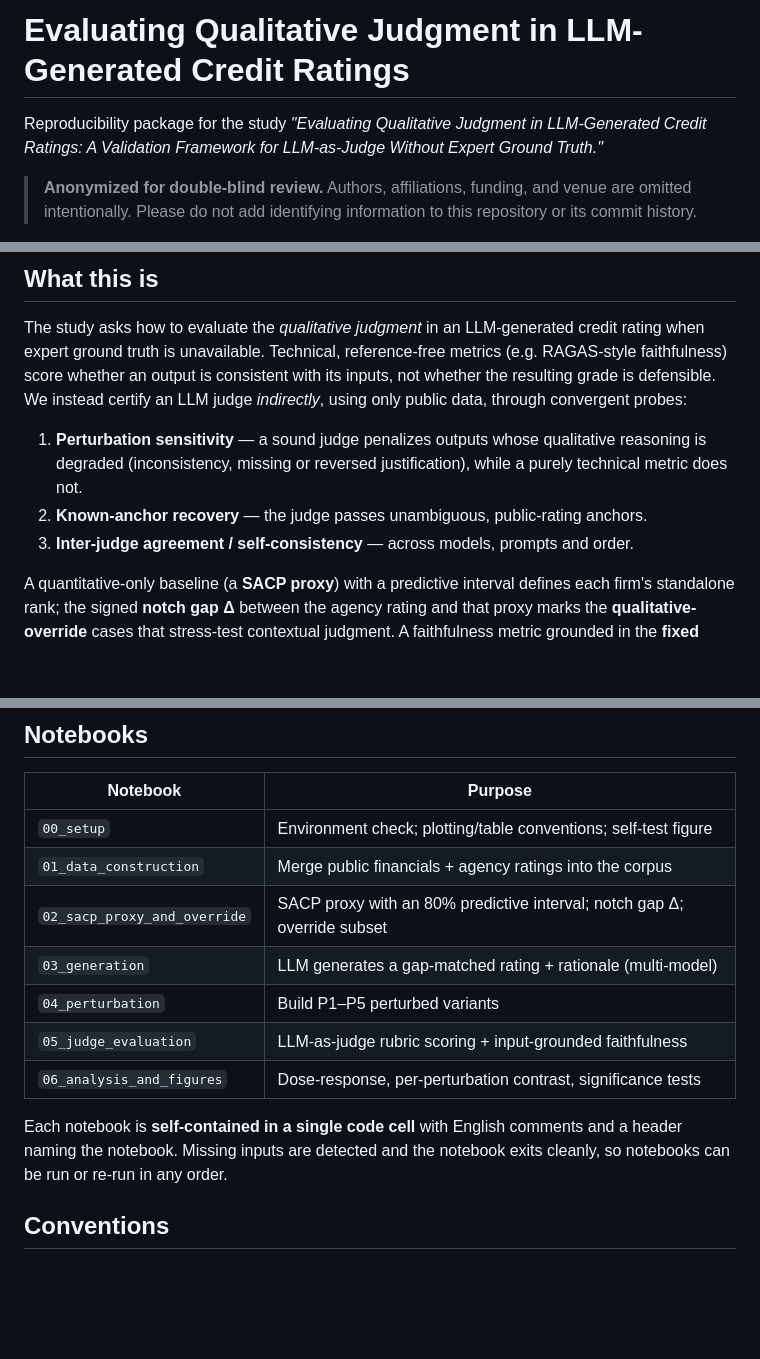
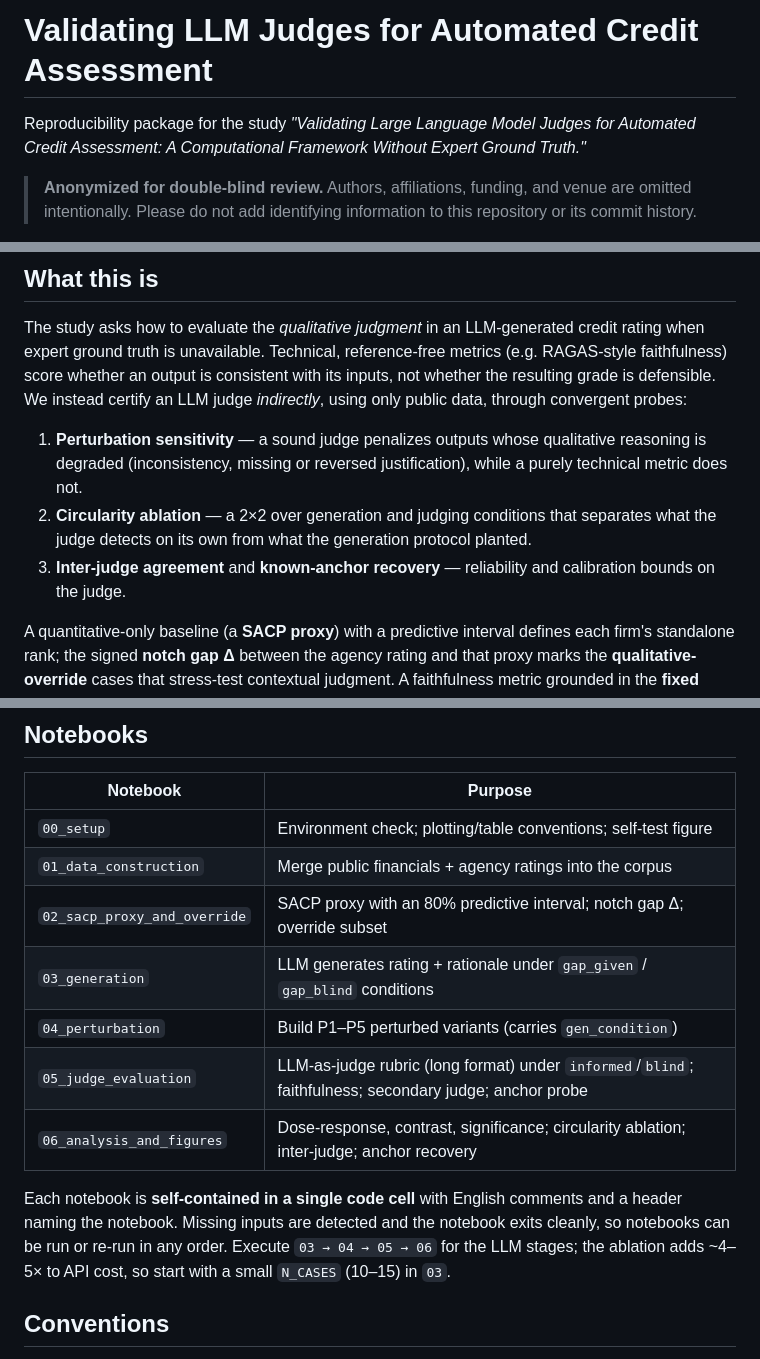
Before and after one commit to miyang0628/credit-rating-llm-judge, a Markdown page: README.md, 3 parts joined by grey strips. Rendered like a GitHub page; blank space fills up the shorter version.

```diff
--- a/README.md
+++ b/README.md
@@ -1,8 +1,7 @@
-# Evaluating Qualitative Judgment in LLM-Generated Credit Ratings
+# Validating LLM Judges for Automated Credit Assessment
 
-Reproducibility package for the study *"Evaluating Qualitative Judgment in
-LLM-Generated Credit Ratings: A Validation Framework for LLM-as-Judge Without
-Expert Ground Truth."*
+Reproducibility package for the study *"Validating Large Language Model Judges for
+Automated Credit Assessment: A Computational Framework Without Expert Ground Truth."*
 
 > **Anonymized for double-blind review.** Authors, affiliations, funding, and venue
 > are omitted intentionally. Please do not add identifying information to this
@@ -19,8 +18,10 @@ judge *indirectly*, using only public data, through convergent probes:
 1. **Perturbation sensitivity** — a sound judge penalizes outputs whose qualitative
    reasoning is degraded (inconsistency, missing or reversed justification), while a
    purely technical metric does not.
-2. **Known-anchor recovery** — the judge passes unambiguous, public-rating anchors.
-3. **Inter-judge agreement / self-consistency** — across models, prompts and order.
+2. **Circularity ablation** — a 2×2 over generation and judging conditions that
+   separates what the judge detects on its own from what the generation protocol planted.
+3. **Inter-judge agreement** and **known-anchor recovery** — reliability and calibration
+   bounds on the judge.
 
 A quantitative-only baseline (a **SACP proxy**) with a predictive interval defines
 each firm's standalone rank; the signed **notch gap Δ** between the agency rating and
@@ -64,14 +65,16 @@ credit-rating-llm-judge/
 | `00_setup` | Environment check; plotting/table conventions; self-test figure |
 | `01_data_construction` | Merge public financials + agency ratings into the corpus |
 | `02_sacp_proxy_and_override` | SACP proxy with an 80% predictive interval; notch gap Δ; override subset |
-| `03_generation` | LLM generates a gap-matched rating + rationale (multi-model) |
-| `04_perturbation` | Build P1–P5 perturbed variants |
-| `05_judge_evaluation` | LLM-as-judge rubric scoring + input-grounded faithfulness |
-| `06_analysis_and_figures` | Dose-response, per-perturbation contrast, significance tests |
+| `03_generation` | LLM generates rating + rationale under `gap_given` / `gap_blind` conditions |
+| `04_perturbation` | Build P1–P5 perturbed variants (carries `gen_condition`) |
+| `05_judge_evaluation` | LLM-as-judge rubric (long format) under `informed`/`blind`; faithfulness; secondary judge; anchor probe |
+| `06_analysis_and_figures` | Dose-response, contrast, significance; circularity ablation; inter-judge; anchor recovery |
 
 Each notebook is **self-contained in a single code cell** with English comments and a
 header naming the notebook. Missing inputs are detected and the notebook exits
-cleanly, so notebooks can be run or re-run in any order.
+cleanly, so notebooks can be run or re-run in any order. Execute `03 → 04 → 05 → 06`
+for the LLM stages; the ablation adds ~4–5× to API cost, so start with a small
+`N_CASES` (10–15) in `03`.
 
 ## Conventions
 
```
Also changed, not shown: other parts of README.md (+54 -18 lines).
